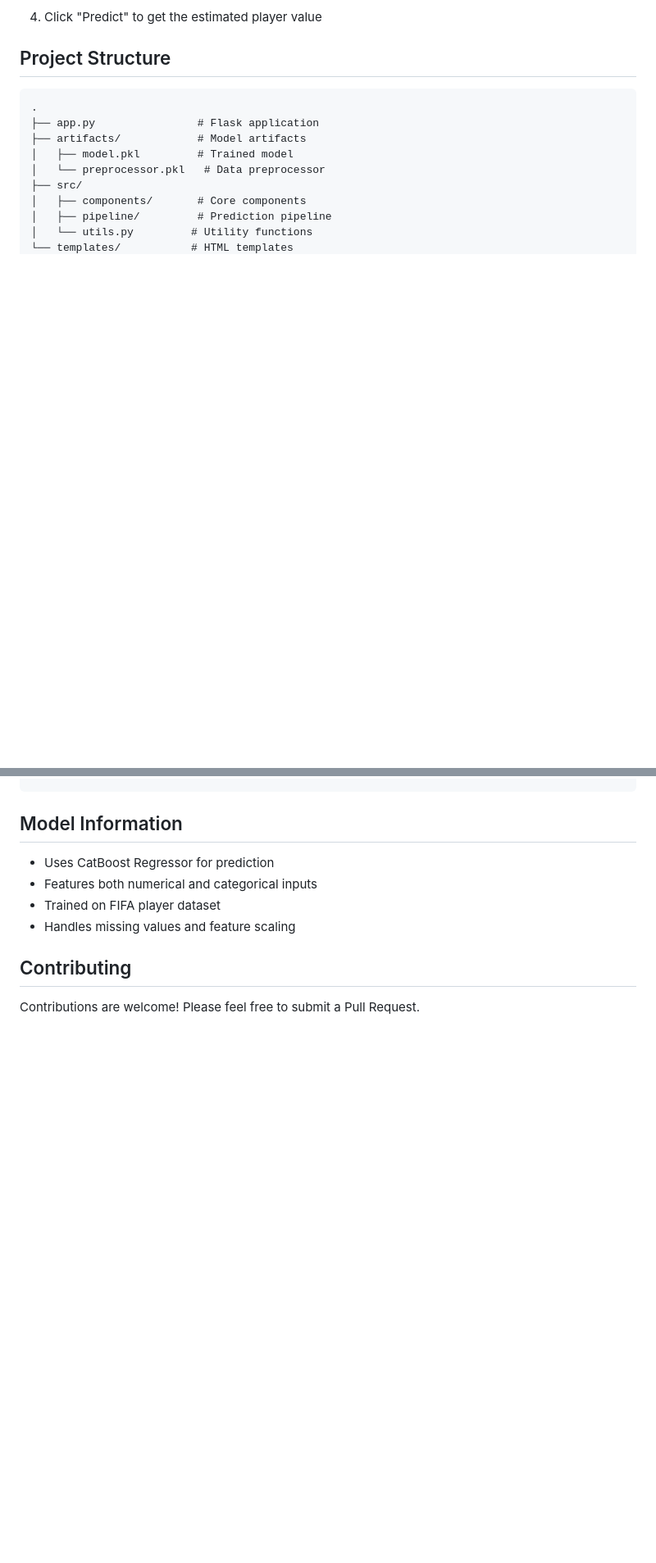
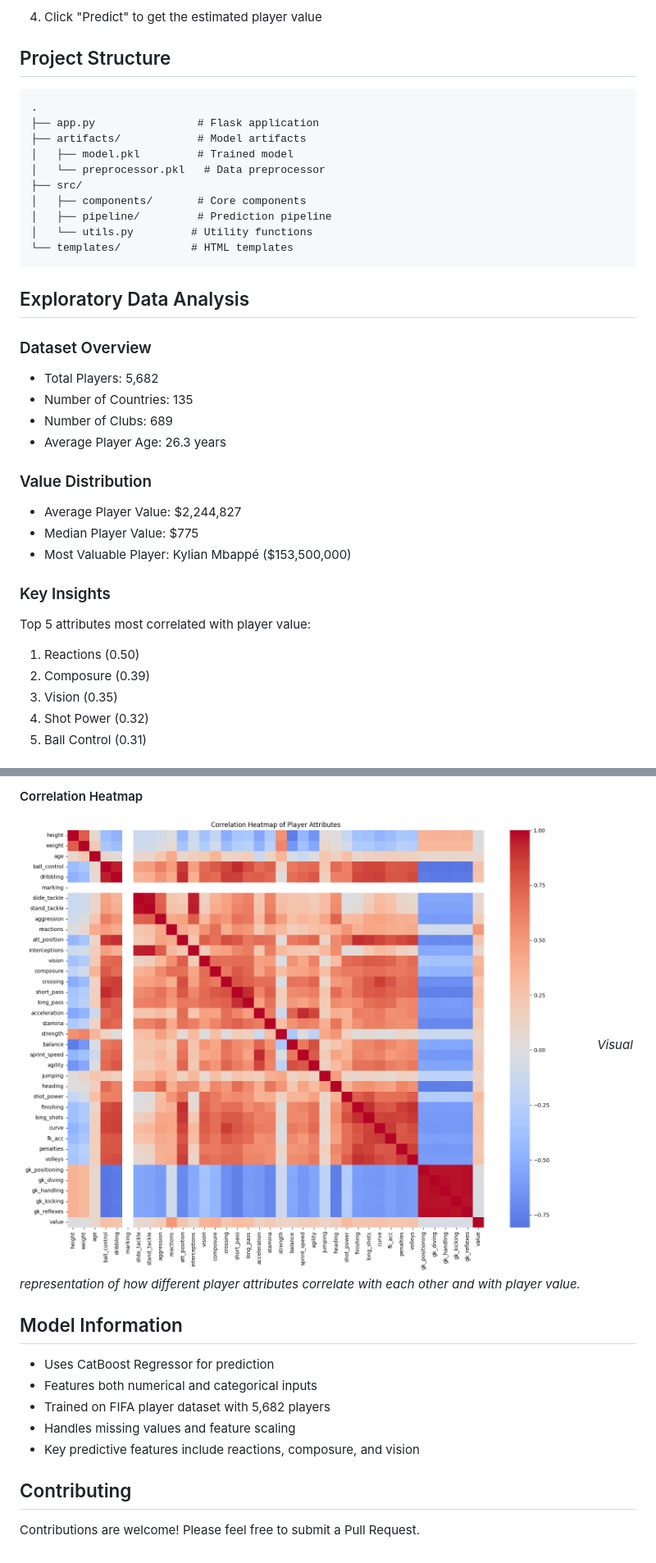
Before and after one commit to arpitagarwaldev/fifa, a Markdown page: README.md, 2 parts joined by grey strips. Shown at 82% size. Drawn GitHub-style; pictures changed too: plots/correlation_heatmap.png (added); blank space fills up the shorter version.

Commit message:
Added EDA section with visualizations to README

````diff
--- a/README.md
+++ b/README.md
@@ -64,3 +64,24 @@ A machine learning web application that predicts a FIFA player's market value ba
 └── templates/           # HTML templates
 ```
 
+## Exploratory Data Analysis
+
+### Dataset Overview
+- Total Players: 5,682
+- Number of Countries: 135
+- Number of Clubs: 689
+- Average Player Age: 26.3 years
+
+### Value Distribution
+- Average Player Value: $2,244,827
+- Median Player Value: $775
+- Most Valuable Player: Kylian Mbappé ($153,500,000)
+
+### Key Insights
+Top 5 attributes most correlated with player value:
+1. Reactions (0.50)
+2. Composure (0.39)
+3. Vision (0.35)
+4. Shot Power (0.32)
+5. Ball Control (0.31)
+
@@ -67,9 +102,14 @@ A machine learning web application that predicts a FIFA player's market value ba
+#### Correlation Heatmap
+![Correlation Heatmap](plots/correlation_heatmap.png)
+*Visual representation of how different player attributes correlate with each other and with player value.*
+
 ## Model Information
 
 - Uses CatBoost Regressor for prediction
 - Features both numerical and categorical inputs
-- Trained on FIFA player dataset
+- Trained on FIFA player dataset with 5,682 players
 - Handles missing values and feature scaling
+- Key predictive features include reactions, composure, and vision
 
 ## Contributing
 
````
Also changed, not shown: other parts of README.md (+14 -0 lines), plots/age_vs_value.png (added), plots/top_countries.png (added), plots/value_distribution.png (added), 1 other file.
